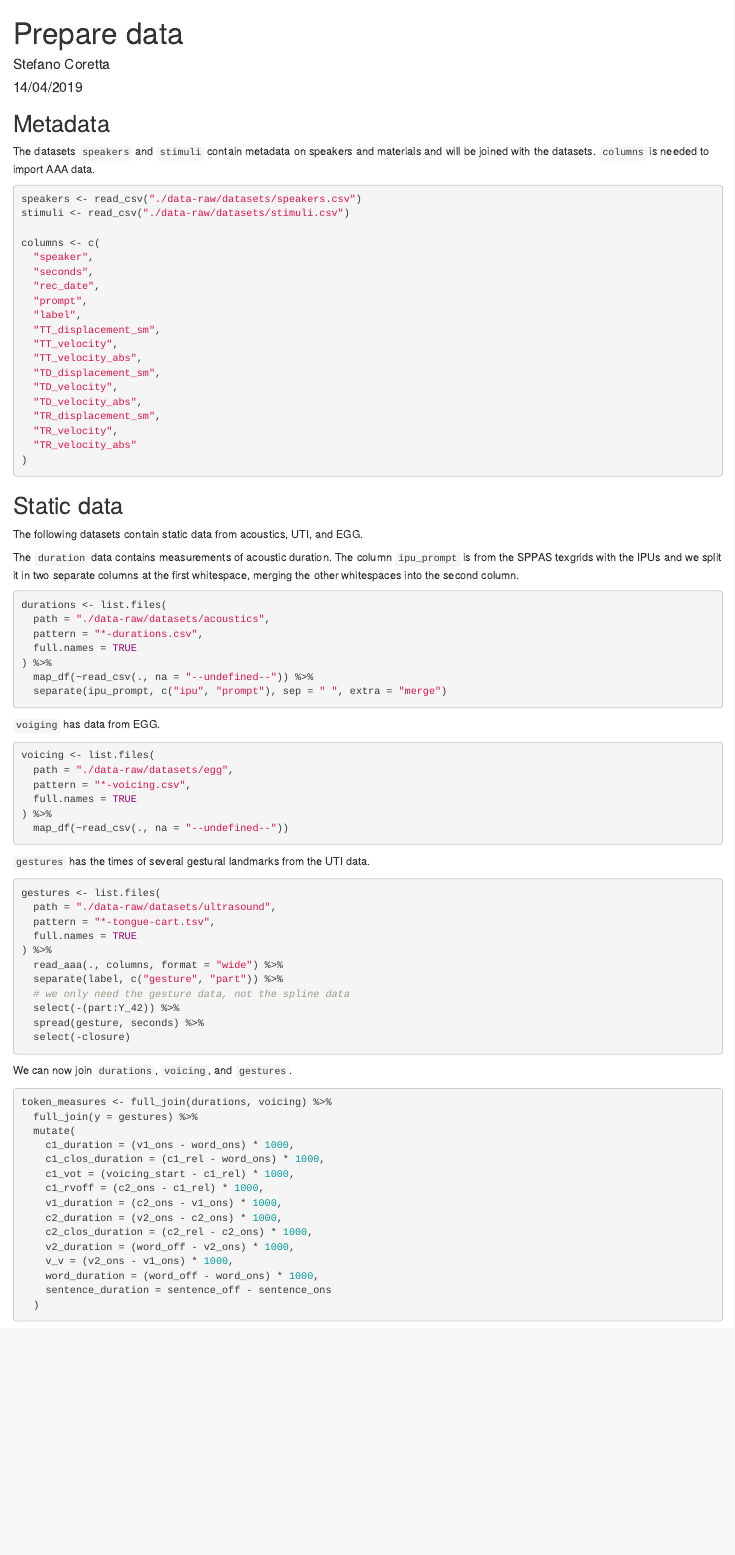
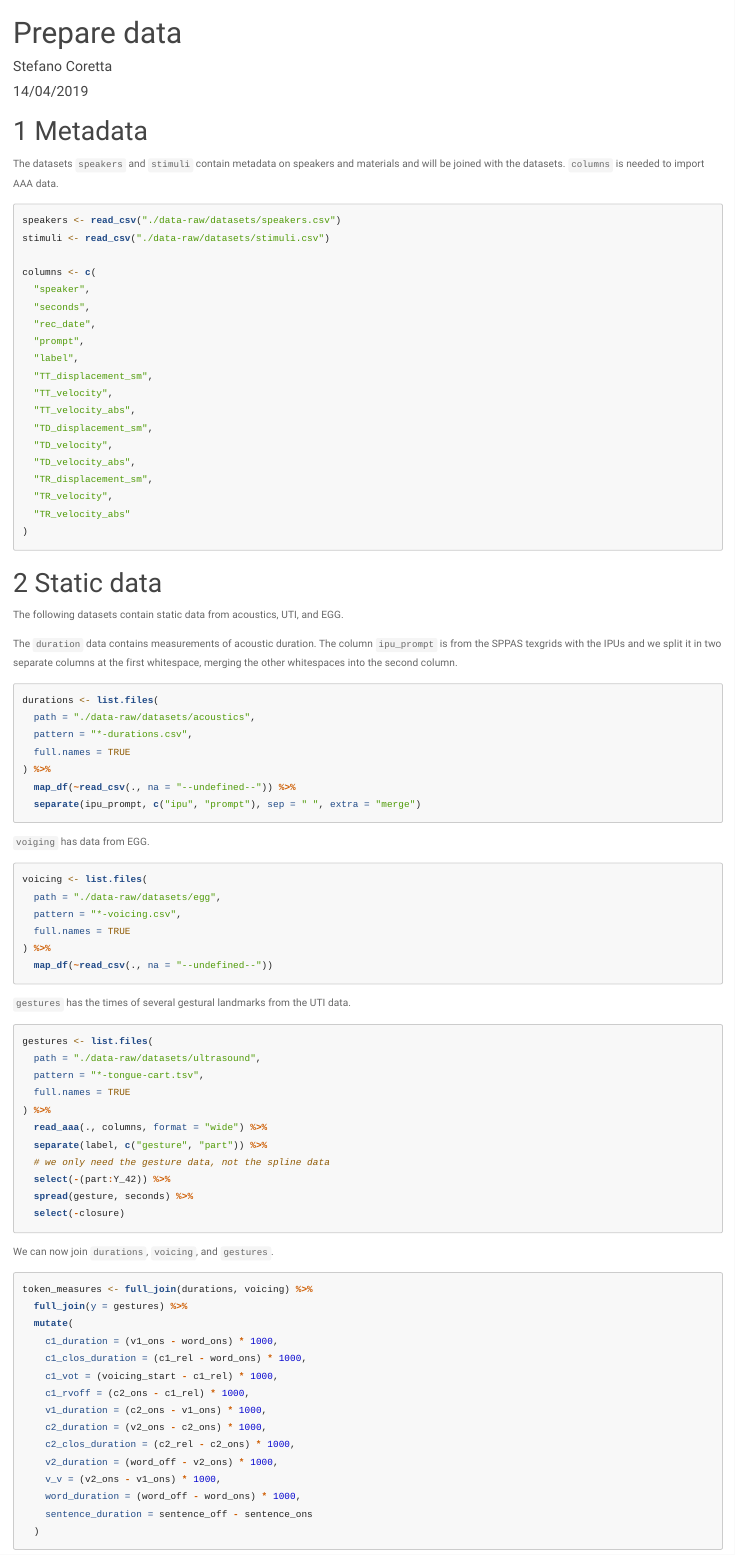
Before and after one commit to stefanocoretta/coretta2018itapol, an R Markdown document (data-raw/save-data.Rmd): the page in a window 1100 px wide, from its top. Rendered offline with R 4.5, knitr and Pandoc, with nearby package versions; the code chunks are not run, so their results and figures are left out; long lines of code are wrapped.

Commit message:
knit save-data.Rmd

````diff
--- a/data-raw/save-data.Rmd
+++ b/data-raw/save-data.Rmd
@@ -2,18 +2,22 @@
 title: "Prepare data"
 author: "Stefano Coretta"
 date: "14/04/2019"
-output: html_document
+output:
+  html_document:
+    highlight: tango
+    number_sections: yes
+    theme: paper
 ---
 
 ```{r setup, include=FALSE}
-knitr::opts_chunk$set(echo = TRUE)
+knitr::opts_chunk$set(echo = TRUE, eval = FALSE)
 # here package needed
 knitr::opts_knit$set(root.dir = here::here())
 library(tidyverse)
 library(rticulate) # https://github.com/stefanocoretta/rticulate
 ```
 
-## Metadata
+# Metadata
 
 The datasets `speakers` and `stimuli` contain metadata on speakers and materials and will be joined with the datasets.
 `columns` is needed to import AAA data.
@@ -40,7 +44,7 @@ columns <- c(
 )
 ```
 
-## Static data
+# Static data
 
 The following datasets contain static data from acoustics, UTI, and EGG.
 
````
Also changed, not shown: data-raw/save-data.html (added), data-raw/save-data.Rmd (6 more changed lines).
